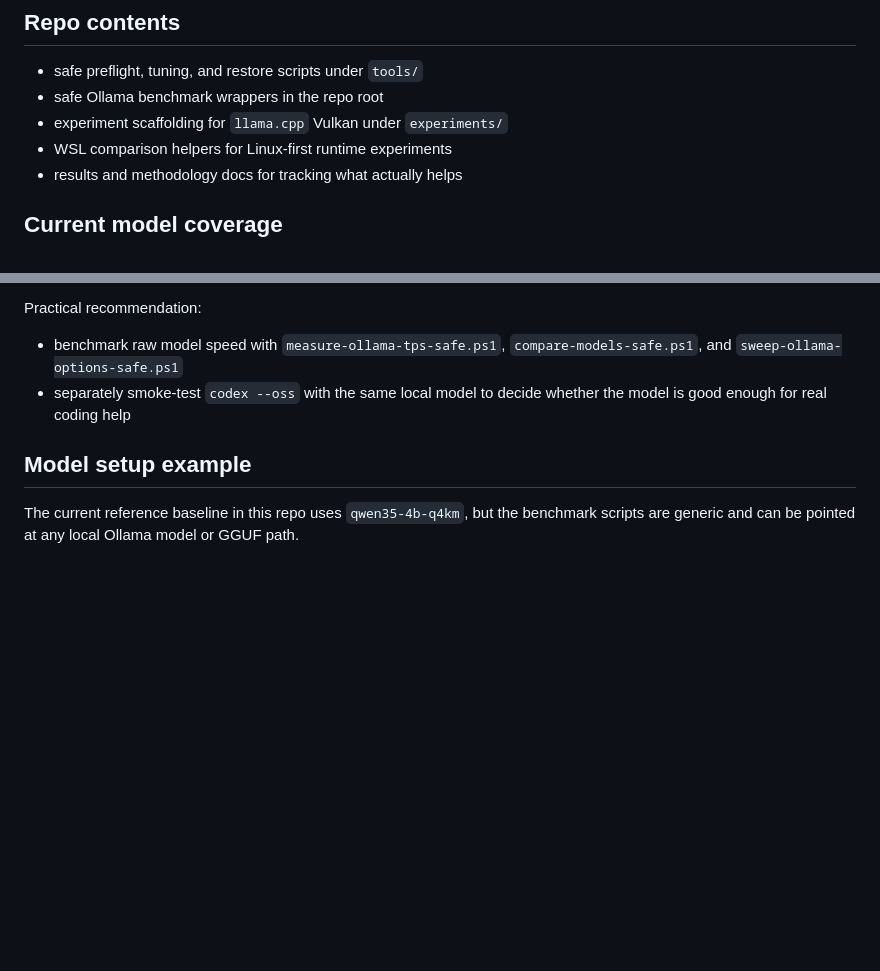
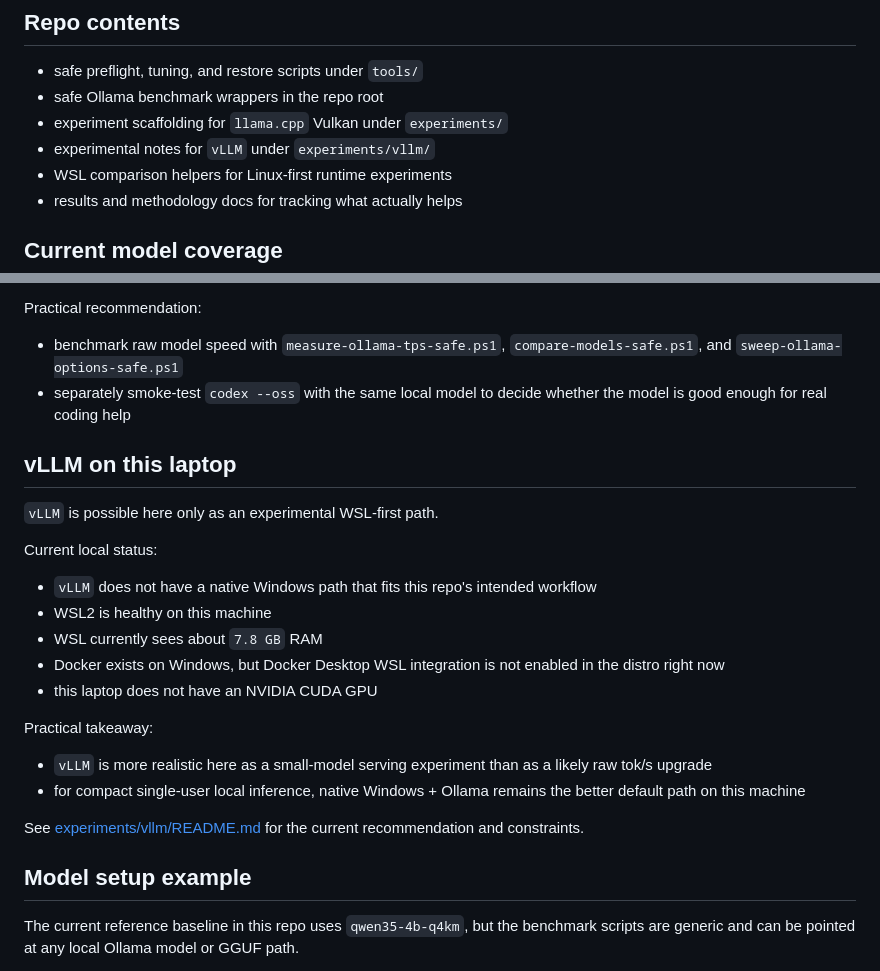
Before and after one commit to manishklach/windows-local-llm-lab, a Markdown page: README.md, 2 parts joined by grey strips. Rendered like a GitHub page; blank space fills up the shorter version.

Commit message:
Document vLLM experiment path

```diff
--- a/README.md
+++ b/README.md
@@ -24,6 +24,7 @@ On this laptop, the fastest proven safe runtime path is still `native Windows +
 - safe preflight, tuning, and restore scripts under `tools/`
 - safe Ollama benchmark wrappers in the repo root
 - experiment scaffolding for `llama.cpp` Vulkan under `experiments/`
+- experimental notes for `vLLM` under `experiments/vllm/`
 - WSL comparison helpers for Linux-first runtime experiments
 - results and methodology docs for tracking what actually helps
 
@@ -183,6 +184,25 @@ Practical recommendation:
 
 - benchmark raw model speed with `measure-ollama-tps-safe.ps1`, `compare-models-safe.ps1`, and `sweep-ollama-options-safe.ps1`
 - separately smoke-test `codex --oss` with the same local model to decide whether the model is good enough for real coding help
+
+## vLLM on this laptop
+
+`vLLM` is possible here only as an experimental WSL-first path.
+
+Current local status:
+
+- `vLLM` does not have a native Windows path that fits this repo's intended workflow
+- WSL2 is healthy on this machine
+- WSL currently sees about `7.8 GB` RAM
+- Docker exists on Windows, but Docker Desktop WSL integration is not enabled in the distro right now
+- this laptop does not have an NVIDIA CUDA GPU
+
+Practical takeaway:
+
+- `vLLM` is more realistic here as a small-model serving experiment than as a likely raw tok/s upgrade
+- for compact single-user local inference, native Windows + Ollama remains the better default path on this machine
+
+See [experiments/vllm/README.md](./experiments/vllm/README.md) for the current recommendation and constraints.
 
 ## Model setup example
 
```
Also changed, not shown: experiments/vllm/README.md (added, +92 -0 lines).
